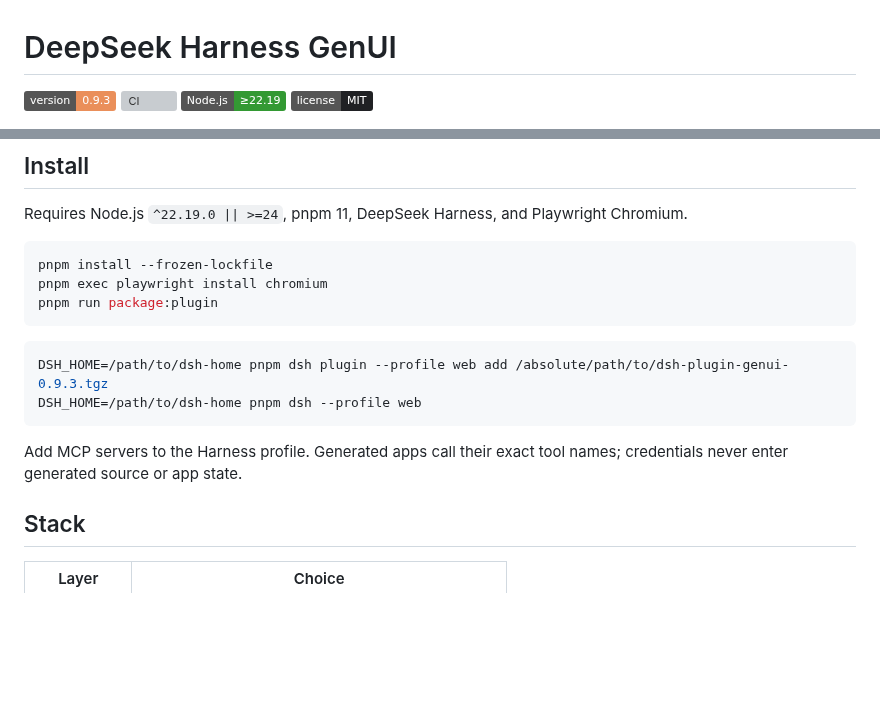
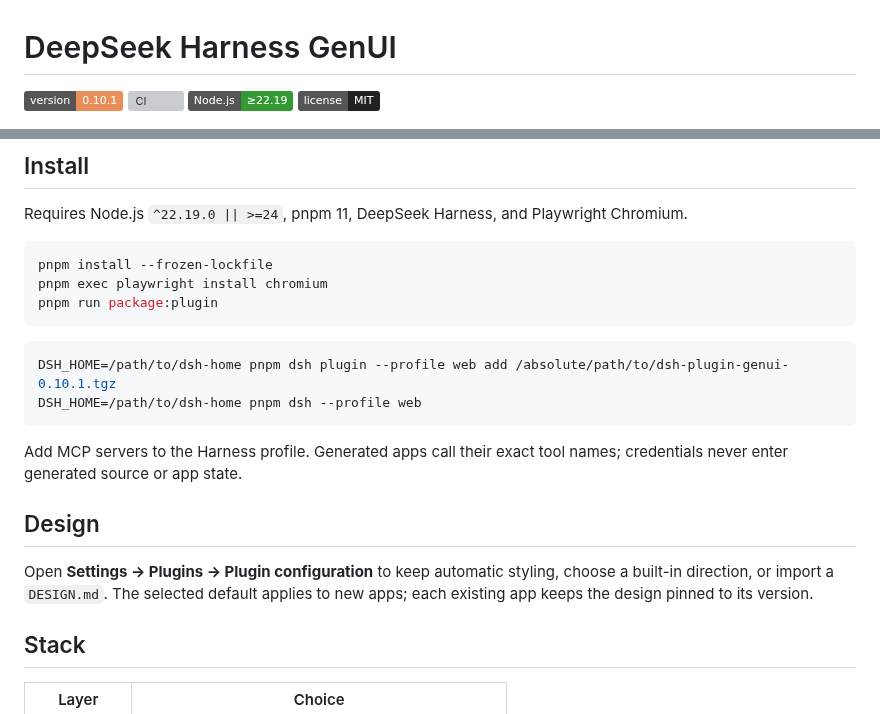
Before and after one commit to pengyue-polaron/deepseek-harness-genui, a Markdown page: README.md, 2 parts joined by grey strips. Drawn GitHub-style; badges without logos; blank space fills up the shorter version; grey boxes are pictures that could not be loaded.

Commit message:
release: add DESIGN.md settings

````diff
--- a/README.md
+++ b/README.md
@@ -1,6 +1,6 @@
 # DeepSeek Harness GenUI
 
-[![Version](https://img.shields.io/badge/version-0.9.3-ea8f5a)](package.json)
+[![Version](https://img.shields.io/badge/version-0.10.1-ea8f5a)](package.json)
 [![CI](https://github.com/pengyue-polaron/deepseek-harness-genui/actions/workflows/ci.yml/badge.svg)](https://github.com/pengyue-polaron/deepseek-harness-genui/actions/workflows/ci.yml)
 [![Node.js](https://img.shields.io/badge/Node.js-%E2%89%A522.19-339933?logo=nodedotjs&logoColor=white)](package.json)
 [![License](https://img.shields.io/badge/license-MIT-202124)](LICENSE)
@@ -29,11 +29,15 @@ pnpm run package:plugin
 ```
 
 ```sh
-DSH_HOME=/path/to/dsh-home pnpm dsh plugin --profile web add /absolute/path/to/dsh-plugin-genui-0.9.3.tgz
+DSH_HOME=/path/to/dsh-home pnpm dsh plugin --profile web add /absolute/path/to/dsh-plugin-genui-0.10.1.tgz
 DSH_HOME=/path/to/dsh-home pnpm dsh --profile web
 ```
 
 Add MCP servers to the Harness profile. Generated apps call their exact tool names; credentials never enter generated source or app state.
+
+## Design
+
+Open **Settings → Plugins → Plugin configuration** to keep automatic styling, choose a built-in direction, or import a `DESIGN.md`. The selected default applies to new apps; each existing app keeps the design pinned to its version.
 
 ## Stack
 
````
Also changed, not shown: assets/hero.png, 17 other files.
